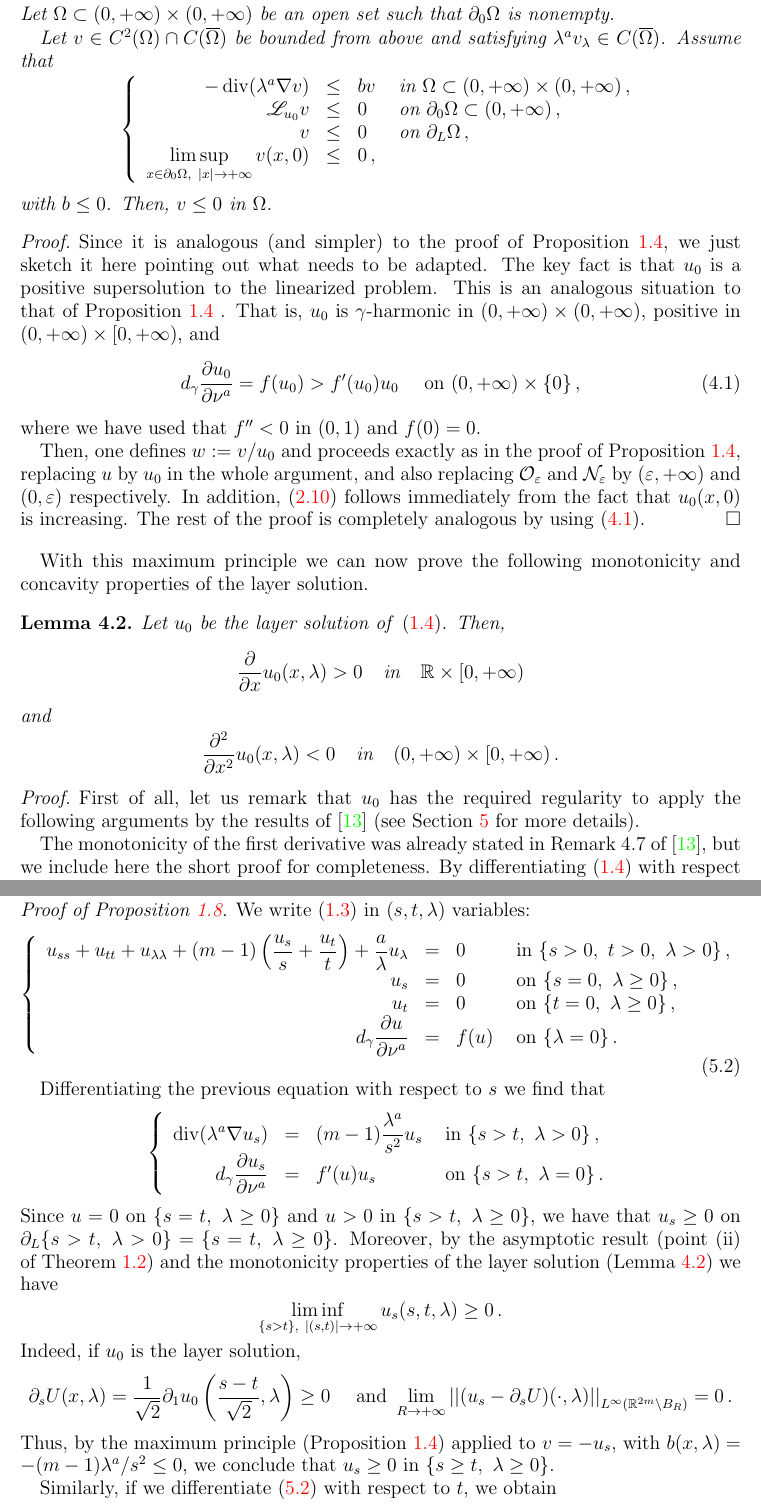
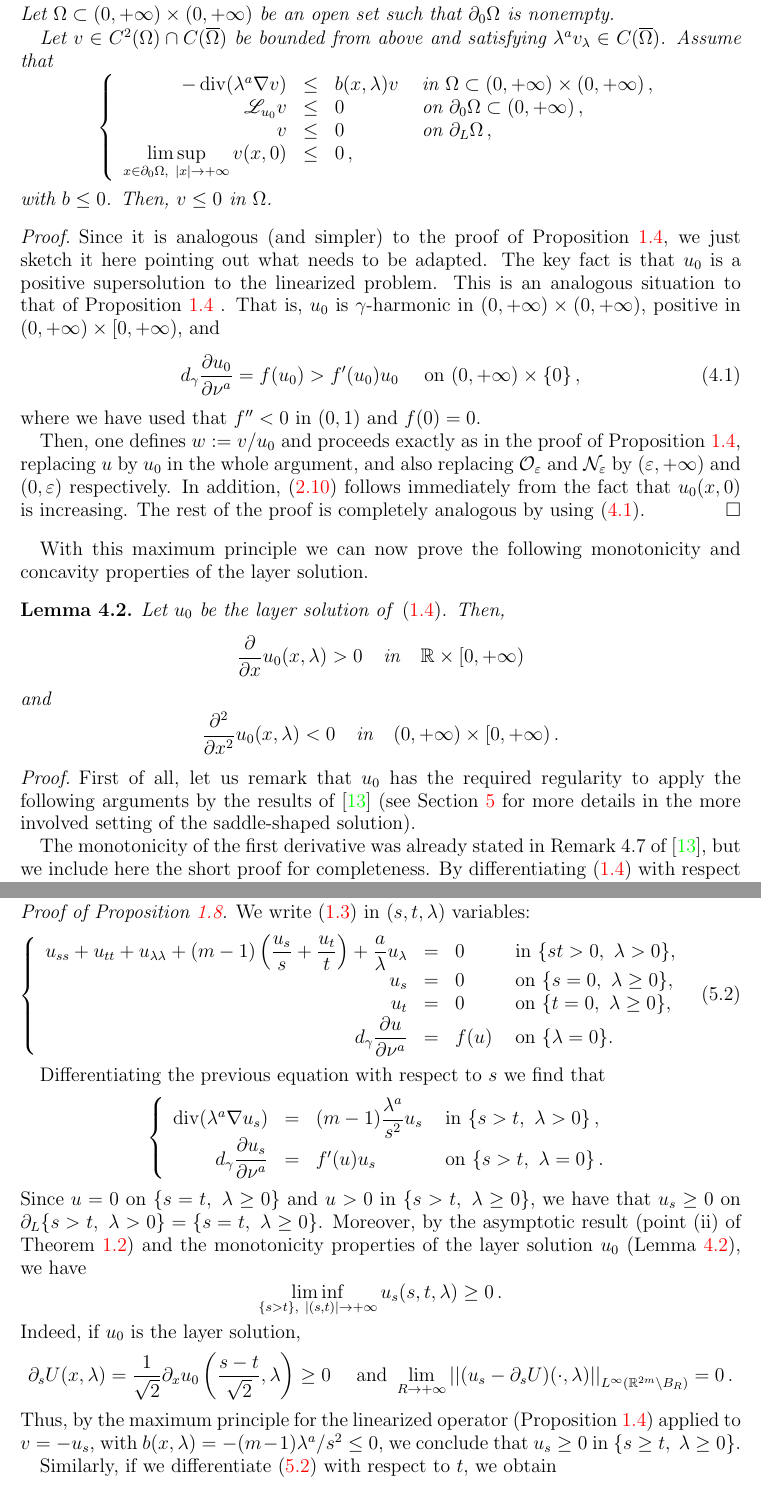
Before and after one commit to Sintoma/SaddleExtension, a LaTeX paper (saddle_extension.tex): two parts of pages 19 and 23 of 29, joined at a grey line, cut so that both start at the same text. Compiled offline with pdfLaTeX.

Commit message:
Cambios desde sec 4

```diff
--- a/saddle_extension.tex
+++ b/saddle_extension.tex
@@ -871,7 +871,7 @@ Let $\Omega \subset (0,+\infty) \times (0,+\infty)$ be an open set such that $\p
 Let $v \in C^2 (\Omega)\cap C(\overline{\Omega})$ be bounded from above and satisfying $\lambda^a v_\lambda \in C (\overline{\Omega})$. Assume that
 $$
 \beqc{\PDEsystem}
--\div(\lambda^a \nabla v) &\leq& b v & \text{ in } \Omega \subset (0, +\infty)\times (0,+\infty)\,, \\
+-\div(\lambda^a \nabla v) &\leq& b(x,\lambda) v & \text{ in } \Omega \subset (0, +\infty)\times (0,+\infty)\,, \\
 \mathscr{L}_{u_0} v &\leq & 0 & \text{ on } \partial_0 \Omega \subset (0,+\infty) \,, \\
 v & \leq & 0 & \text{ on } \partial_L \Omega\,,\\
 \ds \limsup_{x\in \partial_0 \Omega,\ |x|\to +\infty} v(x,0) & \leq & 0\,,
@@ -903,7 +903,7 @@ $$ \frac{\partial^2}{\partial x^2} u_0(x,\lambda) < 0 \ \ \ \text{in} \ \ \ (0,+
 \end{lemma}
 
 \begin{proof}
-First of all, let us remark that $u_0$ has the required regularity to apply the following arguments by the results of \cite{CabreSireI} (see Section~\ref{Sec:Monotonicity} for more details).
+First of all, let us remark that $u_0$ has the required regularity to apply the following arguments by the results of \cite{CabreSireI} (see Section~\ref{Sec:Monotonicity} for more details in the more involved setting of the saddle-shaped solution).
 
 
 The monotonicity of the first derivative was already stated in Remark~4.7 of \cite{CabreSireI}, but we include here the short proof for completeness. By differentiating \eqref{Eq:LayerSolution} with respect to $x$, we obtain that $\div(\lambda^a \nabla (\partial_x u_0)) = 0$ in $\R\times (0,+\infty)$. Moreover,  $\partial_x u_0(x,0) > 0$ for $x\in \R$; see \eqref{Eq:LayerSolution}. Then, the result follows directly from the Poisson formula.
@@ -1047,11 +1047,11 @@ With the help of the maximum principle of Proposition~\ref{Prop:MaxPrincipleLine
 We write \eqref{Eq:AllenCahnWithExtension} in $(s,t,\lambda)$ variables:
 \begin{equation}
 \label{Eq:AllenCahnEithExtensionST}
-\beqc{\PDEsystem}
-u_{ss} + u_{tt} + u_{\lambda \lambda} + (m-1)\bpar{\dfrac{u_s}{s} + \dfrac{u_t}{t}} + \dfrac{a}{\lambda} u_\lambda  & = & 0& \text{ in } \{s>0,\ t>0,\ \lambda > 0\}\,, \\
-u_s & = & 0& \text{ on } \{s=0, \ \lambda \geq 0 \}\,, \\
-u_t& = & 0& \text{ on } \{t=0, \ \lambda \geq 0 \}\,, \\
-d_\s \dfrac{\partial u}{\partial \nu^a}& = & f(u)& \text{ on } \{\lambda = 0\}\,.
+\hspace{-0.35cm} \beqc{\PDEsystem}
+u_{ss} + u_{tt} + u_{\lambda \lambda} + (m-1)\bpar{\dfrac{u_s}{s} + \dfrac{u_t}{t}} + \dfrac{a}{\lambda} u_\lambda  & = & 0& \text{ in } \{st>0,\ \lambda > 0\}, \\
+u_s & = & 0& \text{ on } \{s=0, \ \lambda \geq 0 \}, \\
+u_t& = & 0& \text{ on } \{t=0, \ \lambda \geq 0 \}, \\
+d_\s \dfrac{\partial u}{\partial \nu^a}& = & f(u)& \text{ on } \{\lambda = 0\}.
 \eeqc
 \end{equation}
 
@@ -1062,15 +1062,15 @@ $$
 d_\s \dfrac{\partial u_s}{\partial \nu^a}& = & f'(u)u_s& \text{ on } \{s>t,\ \lambda = 0\}\,.
 \eeqc
 $$
-Since $u = 0$ on $\{s = t,\ \lambda \geq 0 \}$ and $u>0$ in $\{s > t,\ \lambda \geq 0 \}$, we have that $u_s \geq 0$ on $\partial_L \{s>t,\ \lambda > 0 \} =\{s = t,\ \lambda \geq 0 \}$. Moreover, by the asymptotic result (point (ii) of Theorem~\ref{Th:Summary}) and the monotonicity properties of the layer solution (Lemma~\ref{Lemma:MonotonicityLayer}) we have
+Since $u = 0$ on $\{s = t,\ \lambda \geq 0 \}$ and $u>0$ in $\{s > t,\ \lambda \geq 0 \}$, we have that $u_s \geq 0$ on $\partial_L \{s>t,\ \lambda > 0 \} =\{s = t,\ \lambda \geq 0 \}$. Moreover, by the asymptotic result (point (ii) of Theorem~\ref{Th:Summary}) and the monotonicity properties of the layer solution $u_0$ (Lemma~\ref{Lemma:MonotonicityLayer}), we have
 $$
 \liminf_{\{s>t\} ,\ |(s,t)|\to +\infty} u_s(s,t,\lambda) \geq 0\,.
 $$
 Indeed, if $u_0$ is the layer solution,
 $$
-\partial_s U (x,\lambda) = \dfrac{1}{\sqrt{2}} \partial_1 u_0\bpar{\dfrac{s-t}{\sqrt{2}}, \lambda} \geq 0 \quad \text{ and } \lim_{R\to +\infty} \norm{(u_s- \partial_s U)(\cdot,\lambda)}_{L^\infty(\R^{2m}\setminus B_{R})} = 0\,.
+\partial_s U (x,\lambda) = \dfrac{1}{\sqrt{2}} \partial_x u_0\bpar{\dfrac{s-t}{\sqrt{2}}, \lambda} \geq 0 \quad \text{ and } \lim_{R\to +\infty} \norm{(u_s- \partial_s U)(\cdot,\lambda)}_{L^\infty(\R^{2m}\setminus B_{R})} = 0\,.
 $$
-Thus, by the maximum principle (Proposition~\ref{Prop:MaxPrincipleLinearizedOperator}) applied to $v=-u_s$, with $b(x,\lambda) = -(m-1)\lambda^a / s^2\leq 0$, we conclude that $u_s \geq 0$ in $\{s \geq t,\ \lambda \geq 0\}$.
+Thus, by the maximum principle for the linearized operator (Proposition~\ref{Prop:MaxPrincipleLinearizedOperator}) applied to $v=-u_s$, with $b(x,\lambda) = -(m-1)\lambda^a / s^2\leq 0$, we conclude that $u_s \geq 0$ in $\{s \geq t,\ \lambda \geq 0\}$.
 
 Similarly, if we differentiate \eqref{Eq:AllenCahnEithExtensionST} with respect to $t$, we obtain
 $$
```
Also changed, not shown: saddle_extension.tex (37 more changed lines).
